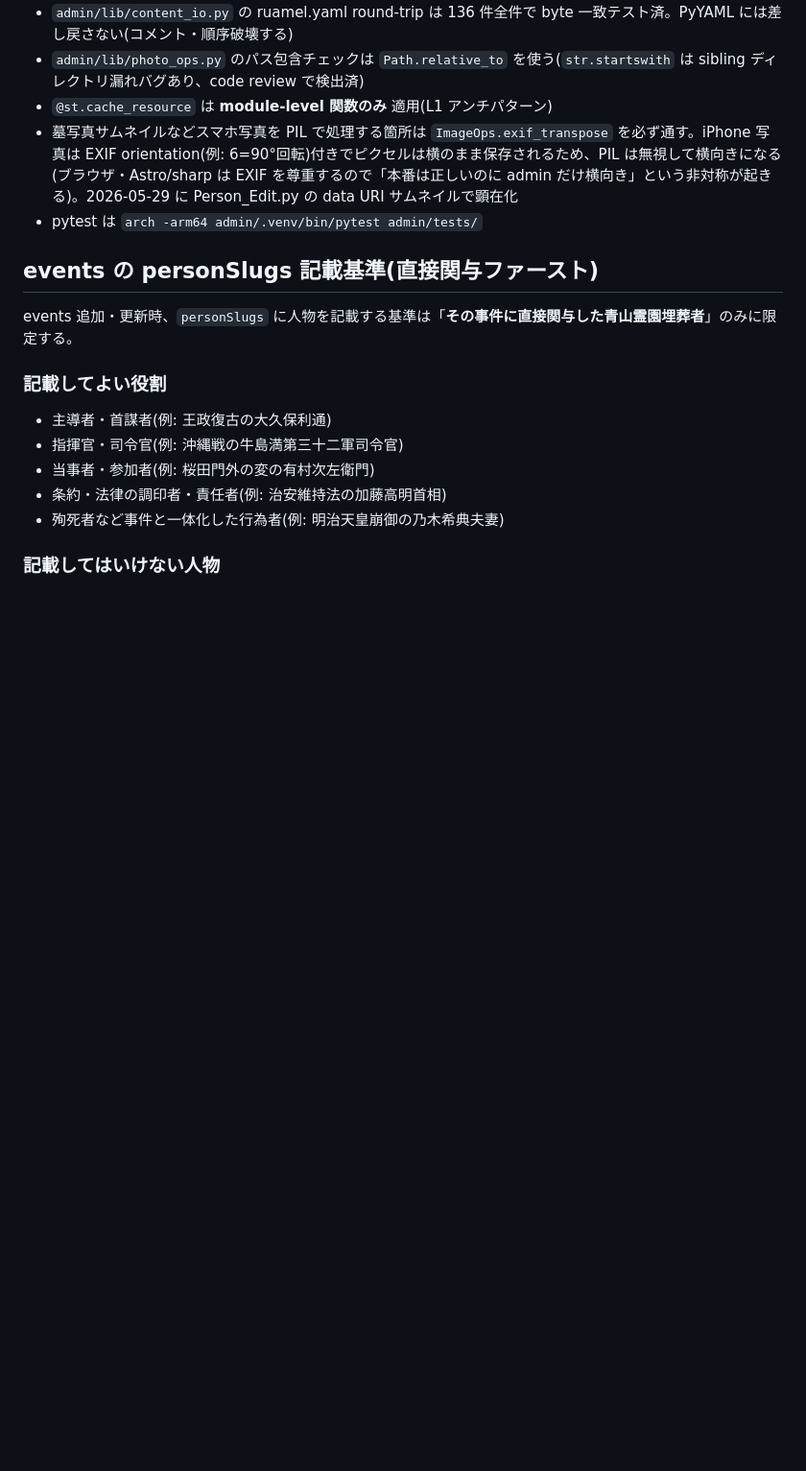
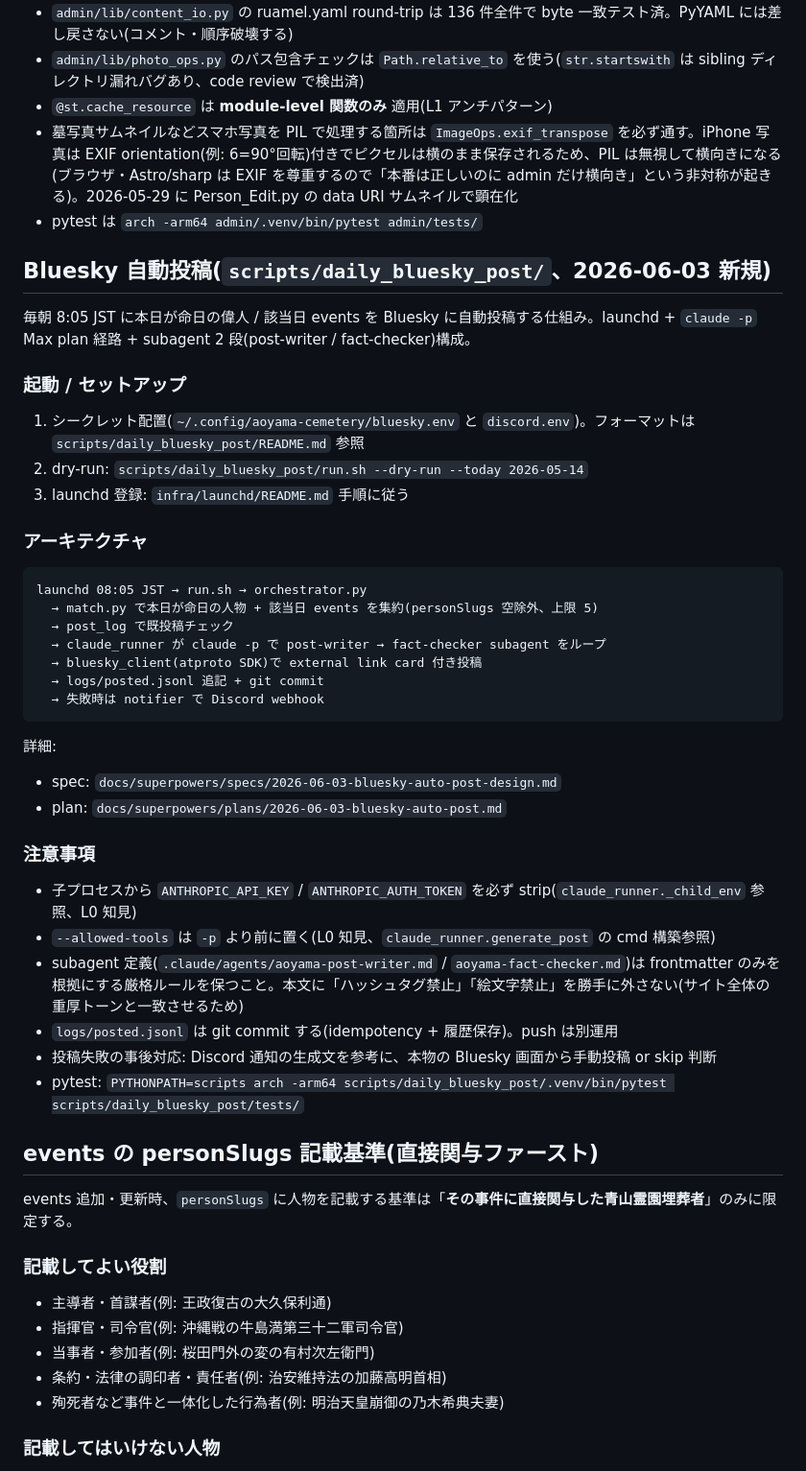
Before and after one commit to yosukeuchida/aoyama-cemetery, a Markdown page: CLAUDE.md, the part around the change. Shown at 96% size. GitHub-like rendering; blank space fills up the shorter version.

Commit message:
docs(claude): Bluesky 自動投稿セクションを追加
scripts/daily_bluesky_post/ の起動手順 / アーキテクチャ図 / L0 知見の
注意事項(env strip / variadic flag 位置 / subagent 厳格ルール)を集約。
spec / plan へのリンクも記載。

Co-Authored-By: Claude Opus 4.7 (1M context) <noreply@anthropic.com>

`````diff
--- a/CLAUDE.md
+++ b/CLAUDE.md
@@ -109,6 +109,41 @@ admin/
 - `@st.cache_resource` は **module-level 関数のみ** 適用(L1 アンチパターン)
 - 墓写真サムネイルなどスマホ写真を PIL で処理する箇所は `ImageOps.exif_transpose` を必ず通す。iPhone 写真は EXIF orientation(例: 6=90°回転)付きでピクセルは横のまま保存されるため、PIL は無視して横向きになる(ブラウザ・Astro/sharp は EXIF を尊重するので「本番は正しいのに admin だけ横向き」という非対称が起きる)。2026-05-29 に Person_Edit.py の data URI サムネイルで顕在化
 - pytest は `arch -arm64 admin/.venv/bin/pytest admin/tests/`
+
+## Bluesky 自動投稿(`scripts/daily_bluesky_post/`、2026-06-03 新規)
+
+毎朝 8:05 JST に本日が命日の偉人 / 該当日 events を Bluesky に自動投稿する仕組み。launchd + `claude -p` Max plan 経路 + subagent 2 段(post-writer / fact-checker)構成。
+
+### 起動 / セットアップ
+
+1. シークレット配置(`~/.config/aoyama-cemetery/bluesky.env` と `discord.env`)。フォーマットは `scripts/daily_bluesky_post/README.md` 参照
+2. dry-run: `scripts/daily_bluesky_post/run.sh --dry-run --today 2026-05-14`
+3. launchd 登録: `infra/launchd/README.md` 手順に従う
+
+### アーキテクチャ
+
+````
+launchd 08:05 JST → run.sh → orchestrator.py
+  → match.py で本日が命日の人物 + 該当日 events を集約(personSlugs 空除外、上限 5)
+  → post_log で既投稿チェック
+  → claude_runner が claude -p で post-writer → fact-checker subagent をループ
+  → bluesky_client(atproto SDK)で external link card 付き投稿
+  → logs/posted.jsonl 追記 + git commit
+  → 失敗時は notifier で Discord webhook
+````
+
+詳細:
+- spec: `docs/superpowers/specs/2026-06-03-bluesky-auto-post-design.md`
+- plan: `docs/superpowers/plans/2026-06-03-bluesky-auto-post.md`
+
+### 注意事項
+
+- 子プロセスから `ANTHROPIC_API_KEY` / `ANTHROPIC_AUTH_TOKEN` を必ず strip(`claude_runner._child_env` 参照、L0 知見)
+- `--allowed-tools` は `-p` より前に置く(L0 知見、`claude_runner.generate_post` の cmd 構築参照)
+- subagent 定義(`.claude/agents/aoyama-post-writer.md` / `aoyama-fact-checker.md`)は frontmatter のみを根拠にする厳格ルールを保つこと。本文に「ハッシュタグ禁止」「絵文字禁止」を勝手に外さない(サイト全体の重厚トーンと一致させるため)
+- `logs/posted.jsonl` は git commit する(idempotency + 履歴保存)。push は別運用
+- 投稿失敗の事後対応: Discord 通知の生成文を参考に、本物の Bluesky 画面から手動投稿 or skip 判断
+- pytest: `PYTHONPATH=scripts arch -arm64 scripts/daily_bluesky_post/.venv/bin/pytest scripts/daily_bluesky_post/tests/`
 
 ## events の personSlugs 記載基準(直接関与ファースト)
 
`````
